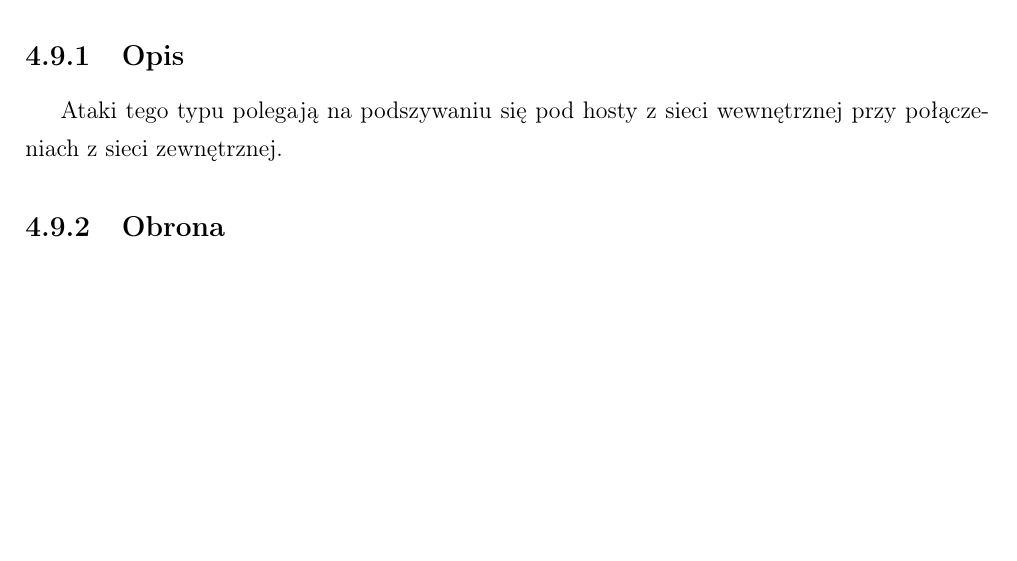
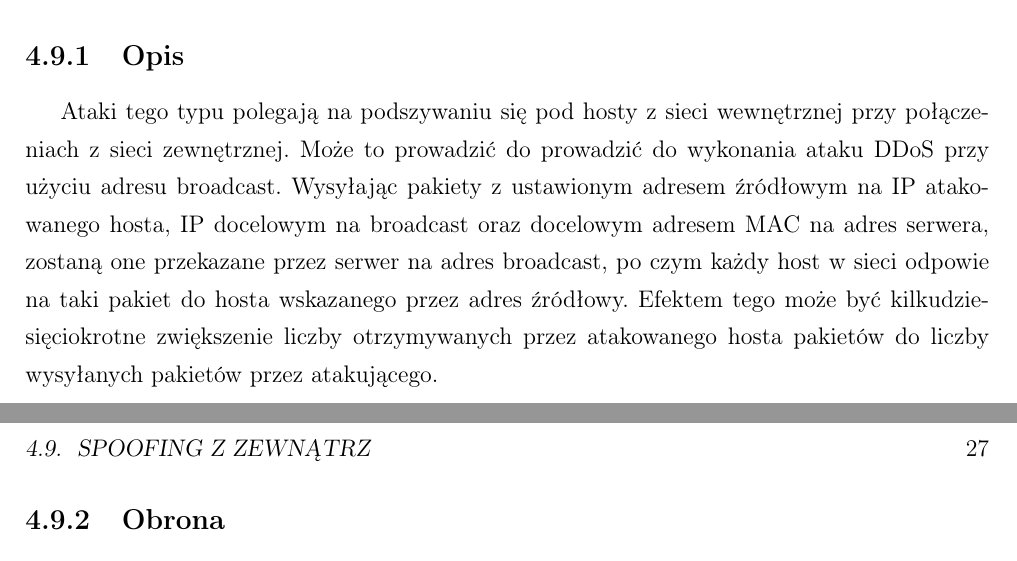
Before and after one commit to torgiren/IPS, a LaTeX thesis (praca/IPS.tex): part of page 26 of 27 before the commit and two parts of pages 26 and 27 of 29 after it, the two joined at a grey line, cut so that both start at the same text, the shorter picture padded with empty space. Compiled offline with pdfLaTeX.

Commit message:
Opis do spoofingu z zewnątrz

```diff
--- a/praca/IPS.tex
+++ b/praca/IPS.tex
@@ -428,6 +428,9 @@ Na kolejnych dwóch stronach proszę dołączyć kolejno recenzje pracy popełni
 	\section{Spoofing z zewnątrz}
 		\subsection{Opis}
 			Ataki tego typu polegają na podszywaniu się pod hosty z sieci wewnętrznej przy połączeniach z sieci zewnętrznej.
+			Może to prowadzić do prowadzić do wykonania ataku DDoS przy użyciu adresu broadcast.
+			Wysyłając pakiety z ustawionym adresem źródłowym na IP atakowanego hosta, IP docelowym na broadcast oraz docelowym adresem MAC na adres serwera, zostaną one przekazane przez serwer na adres broadcast, po czym każdy host w sieci odpowie na taki pakiet do hosta wskazanego przez adres źródłowy.
+			Efektem tego może być kilkudziesięciokrotne zwiększenie liczby otrzymywanych przez atakowanego hosta pakietów do liczby wysyłanych pakietów przez atakującego.
 		\subsection{Obrona}
 			Aby obronić się przed tego typu atakami, należy filtrować wszystkie pakiety przychodzące na interfejs zewnętrzny posiadające adresy źródłowe należące do klas prywatnych.
 \appendix
```
